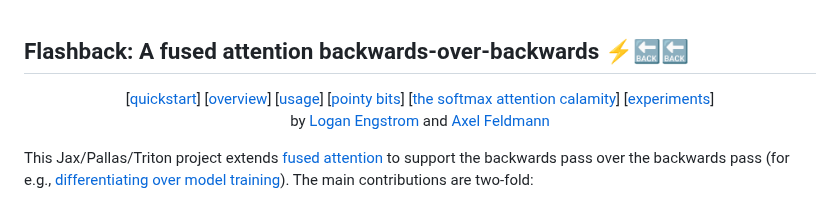
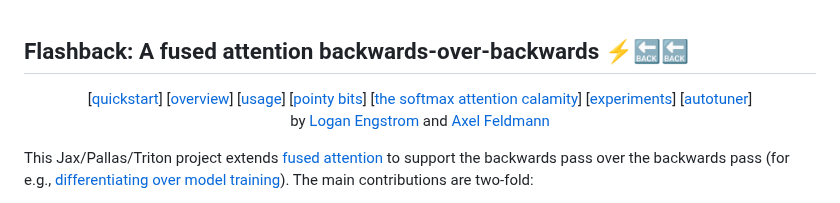
Before and after one commit to 21chenb/flashback, a Markdown page: readme.md, the part around the change. Rendered like a GitHub page.

```diff
--- a/readme.md
+++ b/readme.md
@@ -6,6 +6,8 @@
 [<a href="#sharp-pointsbest-practicesprecision-gotchas">pointy bits</a>]
 [<a href="#the-softmax-attention-calamity">the softmax attention calamity</a>]
 [<a href="#experiments">experiments</a>]
+  [<a href="#autotuner">autotuner</a>]
+
   <br>
   by <a href="https://loganengstrom.com">Logan Engstrom</a> and <a href="https://feldmann.nyc">Axel Feldmann</a>
 
```
